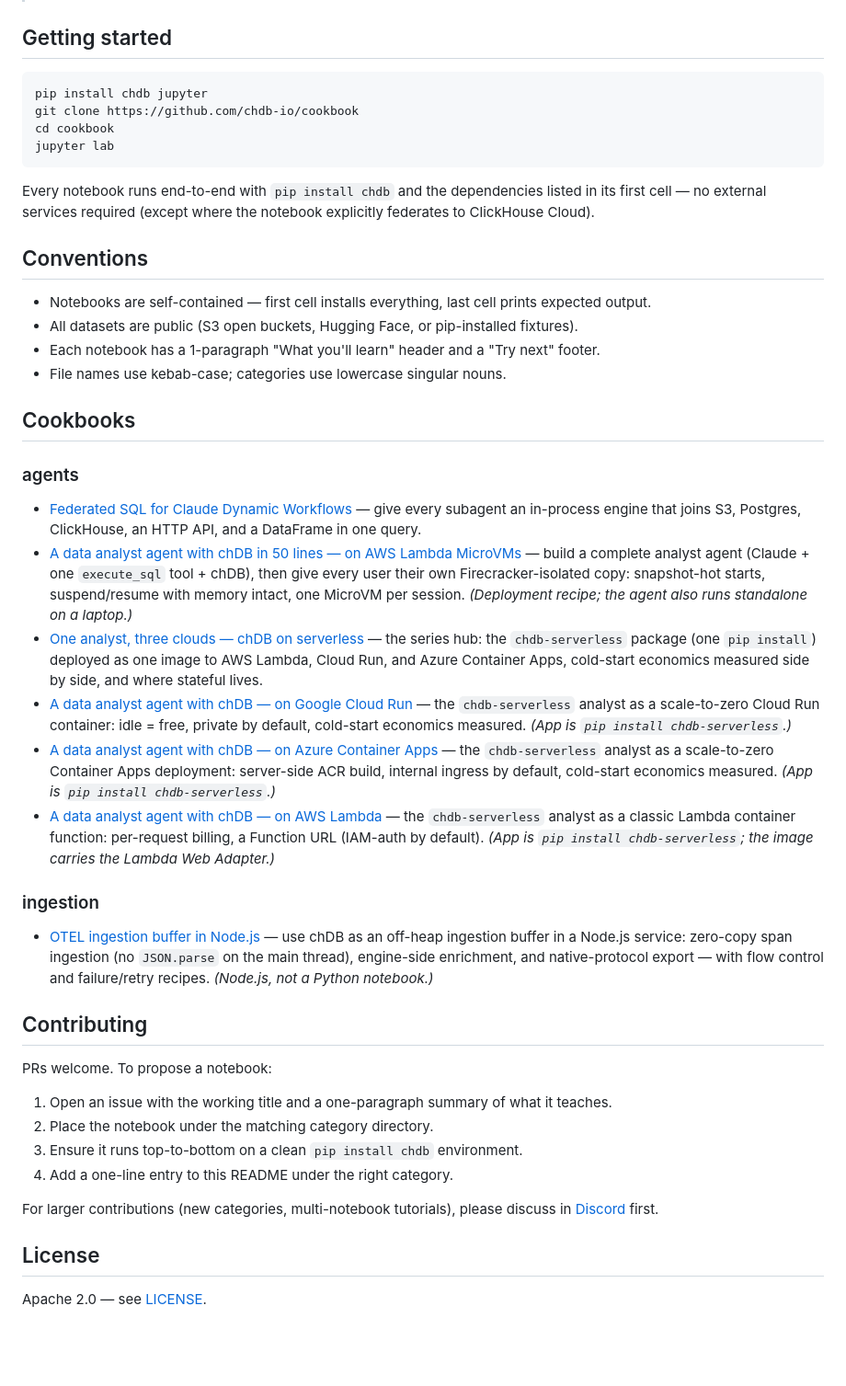
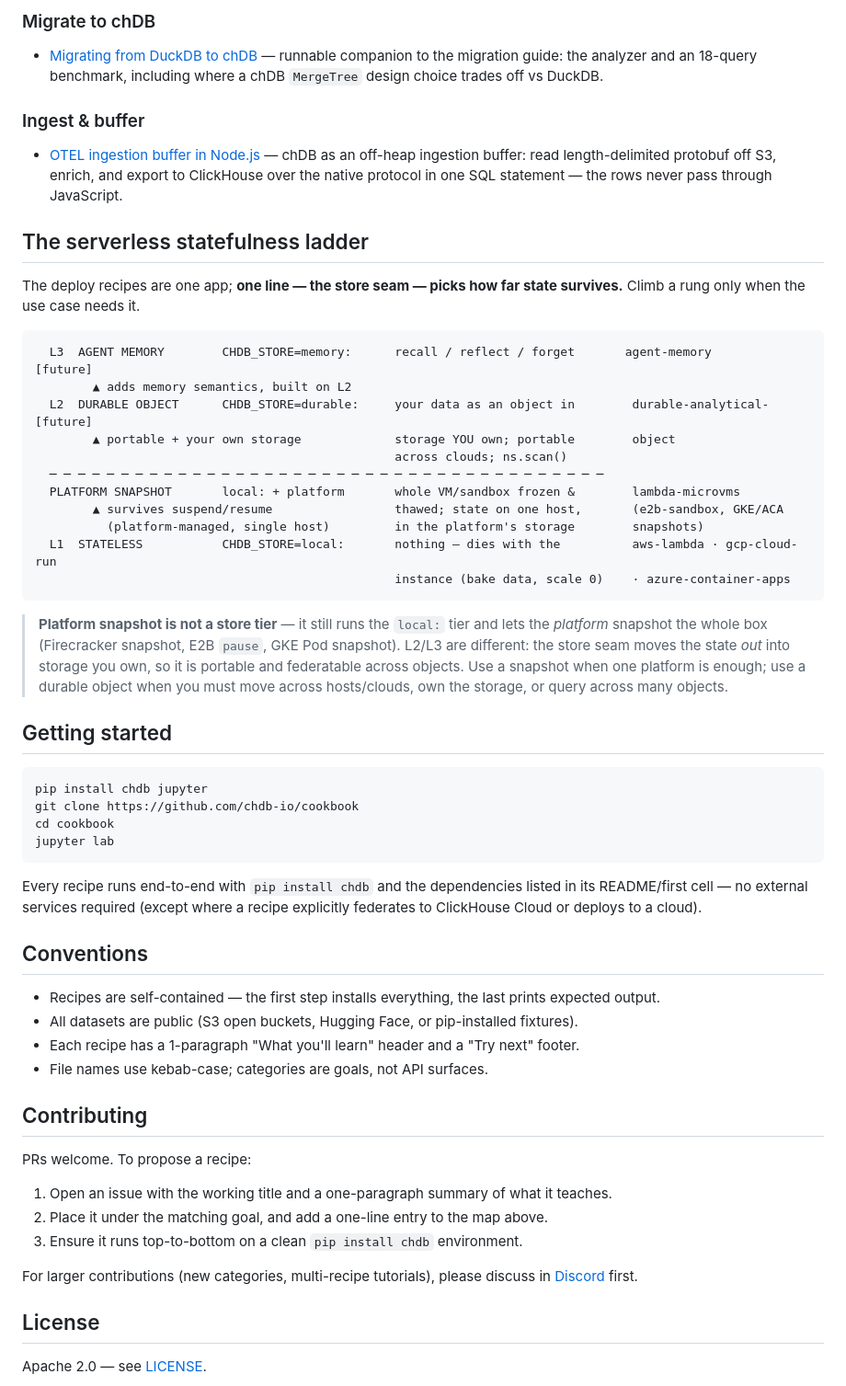
Before and after one commit to chdb-io/cookbook, a Markdown page: README.md, the part around one of its changes. Shown at 92% size. Rendered like a GitHub page; blank space fills up the shorter version.

````diff
--- a/README.md
+++ b/README.md
@@ -8,3 +52,28 @@ This cookbook mirrors the structure of the [Anthropic](https://github.com/anthro
+### Migrate to chDB
+- [Migrating from DuckDB to chDB](migration-from-duckdb/README.md) — runnable companion to the migration guide: the analyzer and an 18-query benchmark, including where a chDB `MergeTree` design choice trades off vs DuckDB.
+
+### Ingest & buffer
+- [OTEL ingestion buffer in Node.js](otel-ingestion-buffer/README.md) — chDB as an off-heap ingestion buffer: read length-delimited protobuf off S3, enrich, and export to ClickHouse over the native protocol in one SQL statement — the rows never pass through JavaScript.
+
+## The serverless statefulness ladder
+
+The deploy recipes are one app; **one line — the store seam — picks how far state survives.** Climb a rung only when the use case needs it.
+
+```
+  L3  AGENT MEMORY        CHDB_STORE=memory:      recall / reflect / forget       agent-memory           [future]
+        ▲ adds memory semantics, built on L2
+  L2  DURABLE OBJECT      CHDB_STORE=durable:     your data as an object in        durable-analytical-    [future]
+        ▲ portable + your own storage             storage YOU own; portable        object
+                                                  across clouds; ns.scan()
+  ─ ─ ─ ─ ─ ─ ─ ─ ─ ─ ─ ─ ─ ─ ─ ─ ─ ─ ─ ─ ─ ─ ─ ─ ─ ─ ─ ─ ─ ─ ─ ─ ─ ─ ─ ─ ─ ─ ─
+  PLATFORM SNAPSHOT       local: + platform       whole VM/sandbox frozen &        lambda-microvms
+        ▲ survives suspend/resume                 thawed; state on one host,       (e2b-sandbox, GKE/ACA
+          (platform-managed, single host)         in the platform's storage        snapshots)
+  L1  STATELESS           CHDB_STORE=local:       nothing — dies with the          aws-lambda · gcp-cloud-run
+                                                  instance (bake data, scale 0)    · azure-container-apps
+```
+
+> **Platform snapshot is not a store tier** — it still runs the `local:` tier and lets the *platform* snapshot the whole box (Firecracker snapshot, E2B `pause`, GKE Pod snapshot). L2/L3 are different: the store seam moves the state *out* into storage you own, so it is portable and federatable across objects. Use a snapshot when one platform is enough; use a durable object when you must move across hosts/clouds, own the storage, or query across many objects.
 
 ## Getting started
 
@@ -15,38 +84,24 @@ cd cookbook
 jupyter lab
 ```
 
-Every notebook runs end-to-end with `pip install chdb` and the dependencies listed in its first cell — no external services required (except where the notebook explicitly federates to ClickHouse Cloud).
+Every recipe runs end-to-end with `pip install chdb` and the dependencies listed in its README/first cell — no external services required (except where a recipe explicitly federates to ClickHouse Cloud or deploys to a cloud).
 
 ## Conventions
 
-- Notebooks are self-contained — first cell installs everything, last cell prints expected output.
+- Recipes are self-contained — the first step installs everything, the last prints expected output.
 - All datasets are public (S3 open buckets, Hugging Face, or pip-installed fixtures).
-- Each notebook has a 1-paragraph "What you'll learn" header and a "Try next" footer.
-- File names use kebab-case; categories use lowercase singular nouns.
-
-## Cookbooks
-
-### agents
-- [Federated SQL for Claude Dynamic Workflows](dynamic-workflows/README.md) — give every subagent an in-process engine that joins S3, Postgres, ClickHouse, an HTTP API, and a DataFrame in one query.
-- [A data analyst agent with chDB in 50 lines — on AWS Lambda MicroVMs](lambda-microvms/README.md) — build a complete analyst agent (Claude + one `execute_sql` tool + chDB), then give every user their own Firecracker-isolated copy: snapshot-hot starts, suspend/resume with memory intact, one MicroVM per session. *(Deployment recipe; the agent also runs standalone on a laptop.)*
-- [One analyst, three clouds — chDB on serverless](serverless-analyst/README.md) — the series hub: the `chdb-serverless` package (one `pip install`) deployed as one image to AWS Lambda, Cloud Run, and Azure Container Apps, cold-start economics measured side by side, and where stateful lives.
-- [A data analyst agent with chDB — on Google Cloud Run](gcp-cloud-run/README.md) — the `chdb-serverless` analyst as a scale-to-zero Cloud Run container: idle = free, private by default, cold-start economics measured. *(App is `pip install chdb-serverless`.)*
-- [A data analyst agent with chDB — on Azure Container Apps](azure-container-apps/README.md) — the `chdb-serverless` analyst as a scale-to-zero Container Apps deployment: server-side ACR build, internal ingress by default, cold-start economics measured. *(App is `pip install chdb-serverless`.)*
-- [A data analyst agent with chDB — on AWS Lambda](aws-lambda/README.md) — the `chdb-serverless` analyst as a classic Lambda container function: per-request billing, a Function URL (IAM-auth by default). *(App is `pip install chdb-serverless`; the image carries the Lambda Web Adapter.)*
-
-### ingestion
-- [OTEL ingestion buffer in Node.js](otel-ingestion-buffer/README.md) — use chDB as an off-heap ingestion buffer in a Node.js service: zero-copy span ingestion (no `JSON.parse` on the main thread), engine-side enrichment, and native-protocol export — with flow control and failure/retry recipes. *(Node.js, not a Python notebook.)*
+- Each recipe has a 1-paragraph "What you'll learn" header and a "Try next" footer.
+- File names use kebab-case; categories are goals, not API surfaces.
 
 ## Contributing
 
-PRs welcome. To propose a notebook:
+PRs welcome. To propose a recipe:
 
 1. Open an issue with the working title and a one-paragraph summary of what it teaches.
-2. Place the notebook under the matching category directory.
+2. Place it under the matching goal, and add a one-line entry to the map above.
 3. Ensure it runs top-to-bottom on a clean `pip install chdb` environment.
-4. Add a one-line entry to this README under the right category.
 
-For larger contributions (new categories, multi-notebook tutorials), please discuss in [Discord](https://discord.gg/D2Daa2fM5K) first.
+For larger contributions (new categories, multi-recipe tutorials), please discuss in [Discord](https://discord.gg/D2Daa2fM5K) first.
 
 ## License
 
````
Also changed, not shown: other parts of README.md (+46 -2 lines).
